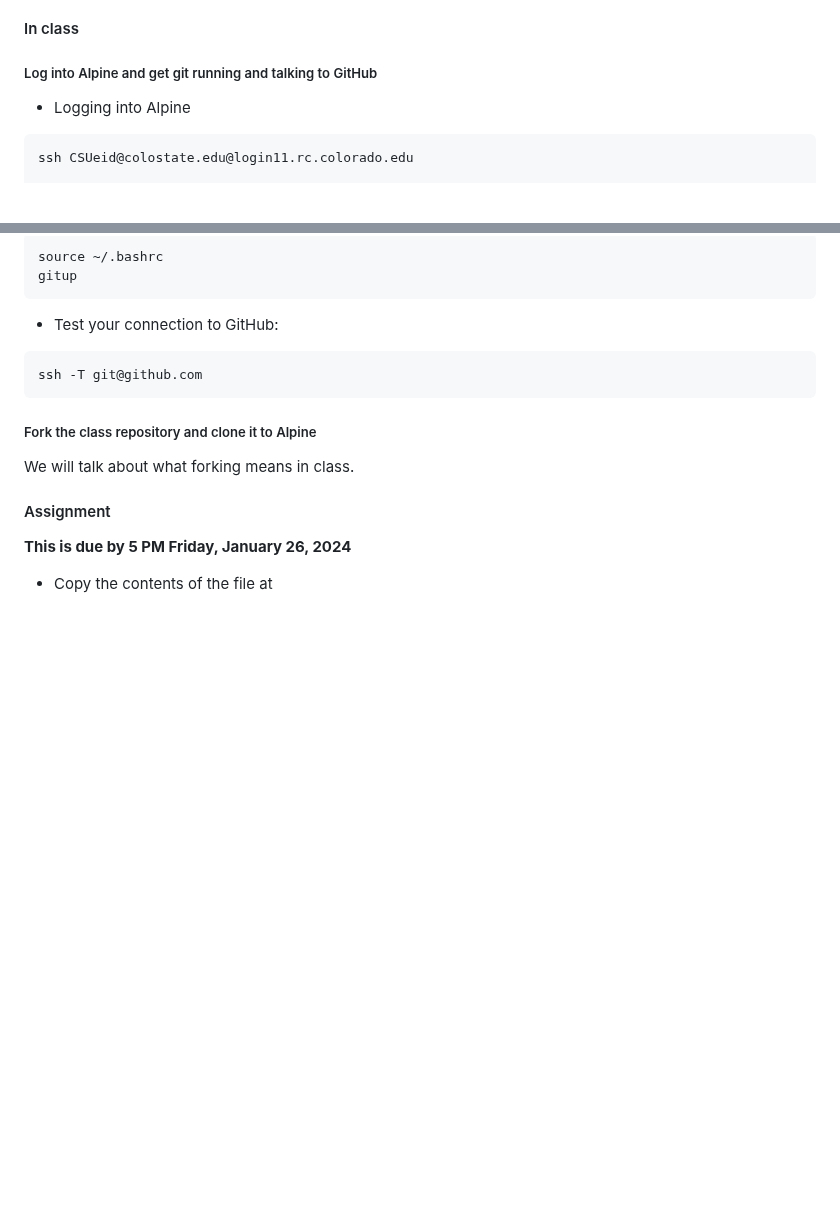
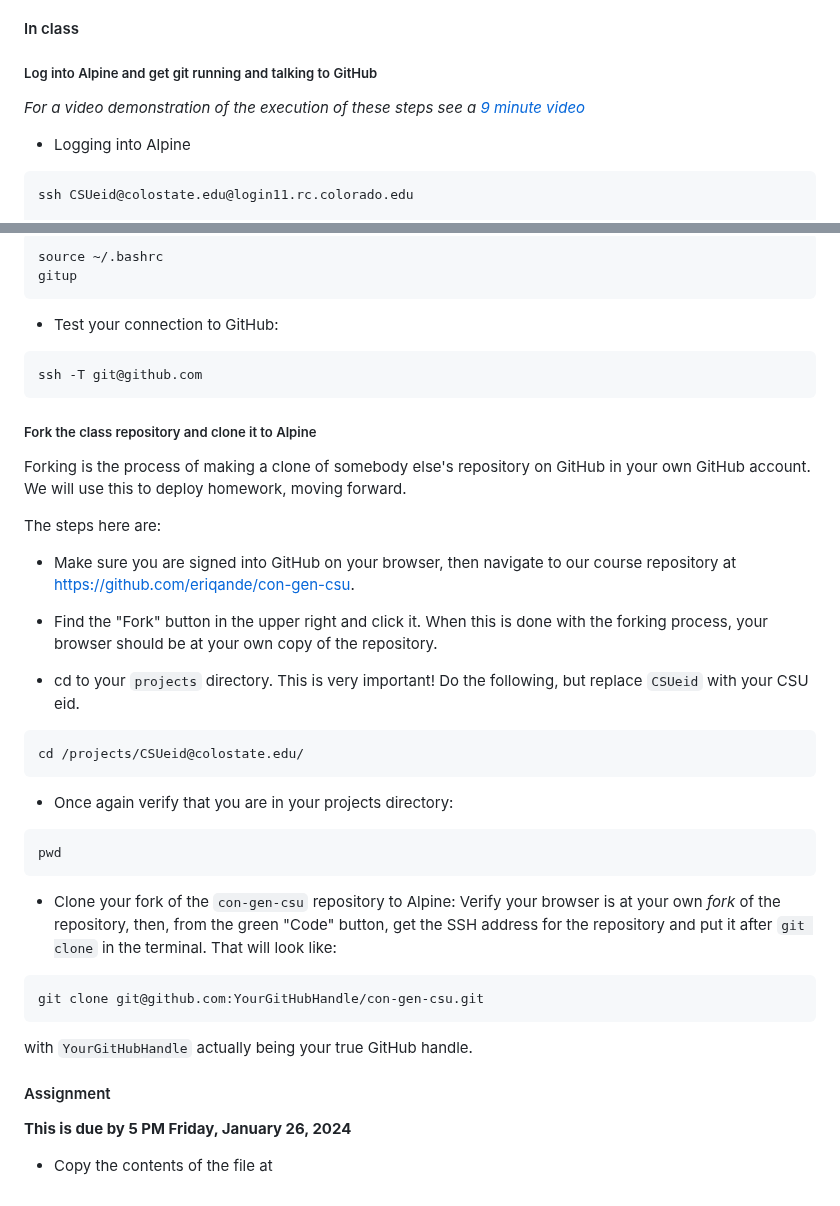
Before and after one commit to eriqande/con-gen-csu, a Markdown page: README.md, 2 parts joined by grey strips. Drawn GitHub-style; blank space fills up the shorter version.

Commit message:
Add instructions on forking

````diff
--- a/README.md
+++ b/README.md
@@ -223,6 +223,9 @@ up to and including [Handling, Manipulating, and Viewing files and streams](http
 
 ##### Log into Alpine and get git running and talking to GitHub
 
+_For a video demonstration of the execution of these steps see
+a [9 minute video](https://youtu.be/H5zt9h2vH4w)_
+
 - Logging into Alpine
 ```sh
 ssh CSUeid@colostate.edu@login11.rc.colorado.edu
@@ -271,7 +274,39 @@ ssh -T git@github.com
 
 ##### Fork the class repository and clone it to Alpine
 
-We will talk about what forking means in class.
+Forking is the process of making a clone of somebody else's
+repository on GitHub in your own GitHub account.  We will
+use this to deploy homework, moving forward.
+
+The steps here are:
+
+- Make sure you are signed into GitHub on your browser, then navigate to our
+course repository at [https://github.com/eriqande/con-gen-csu](https://github.com/eriqande/con-gen-csu).
+
+- Find the "Fork" button in the upper right and click it.  When this is done with the
+forking process, your browser should be at your own copy of the repository.
+
+- cd to  your `projects` directory.  This is
+very important!  Do the following, but replace `CSUeid` with your CSU eid.
+```sh
+cd /projects/CSUeid@colostate.edu/
+```
+
+- Once again verify that you are in your projects directory:
+```sh
+pwd
+```
+
+- Clone your fork of the `con-gen-csu` repository to Alpine: Verify your browser is
+at your own _fork_ of the repository, then, from the
+green "Code" button, get the SSH address for the repository and put it after
+`git clone` in the terminal.  That will look like:
+```sh
+git clone git@github.com:YourGitHubHandle/con-gen-csu.git
+```
+with `YourGitHubHandle` actually being your true GitHub handle.
+
+
 
 #### Assignment
 
````
